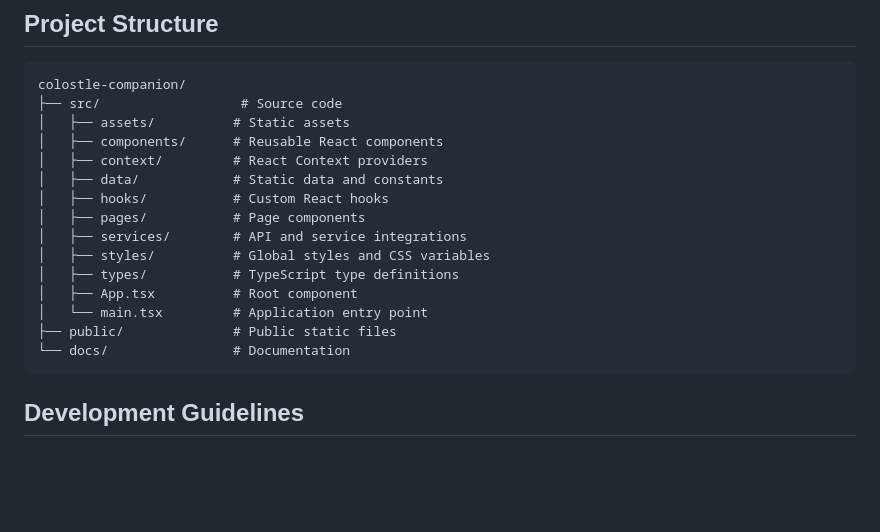
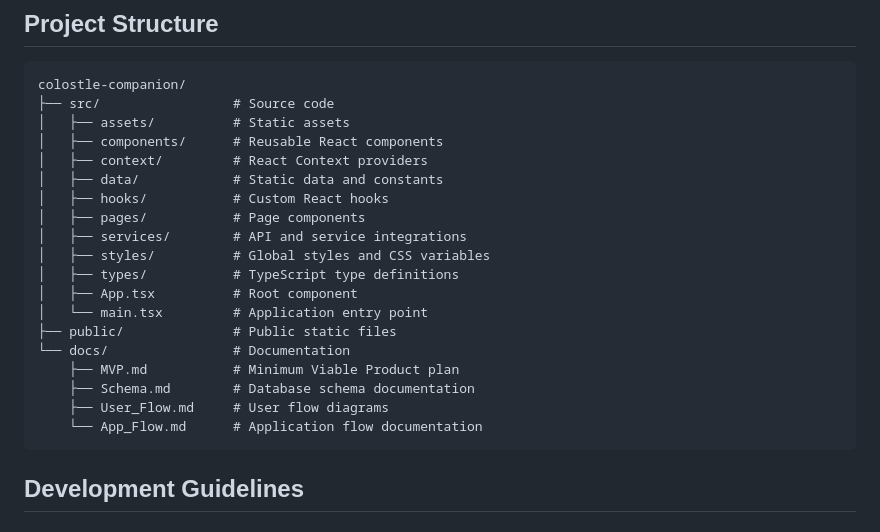
Before and after one commit to jermbo/colostle-companion, a Markdown page: README.md, the part around the change printed below. Drawn GitHub-style; blank space fills up the shorter version.

````diff
--- a/README.md
+++ b/README.md
@@ -112,7 +124,7 @@ npm run dev
 
 ```
 colostle-companion/
-├── src/                  # Source code
+├── src/                 # Source code
 │   ├── assets/          # Static assets
 │   ├── components/      # Reusable React components
 │   ├── context/         # React Context providers
@@ -126,6 +138,10 @@ colostle-companion/
 │   └── main.tsx         # Application entry point
 ├── public/              # Public static files
 └── docs/                # Documentation
+    ├── MVP.md           # Minimum Viable Product plan
+    ├── Schema.md        # Database schema documentation
+    ├── User_Flow.md     # User flow diagrams
+    └── App_Flow.md      # Application flow documentation
 ```
 
 ## Development Guidelines
````
Also changed, not shown: other parts of README.md (+30 -18 lines).
